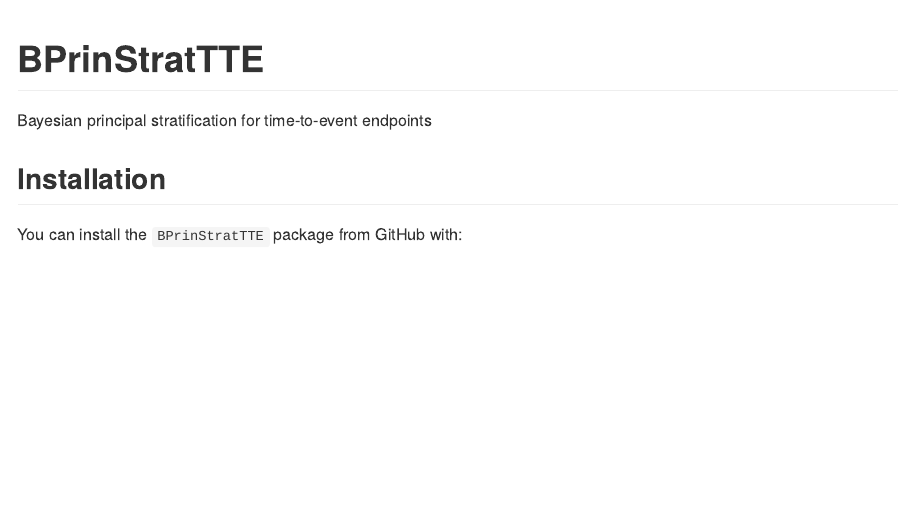
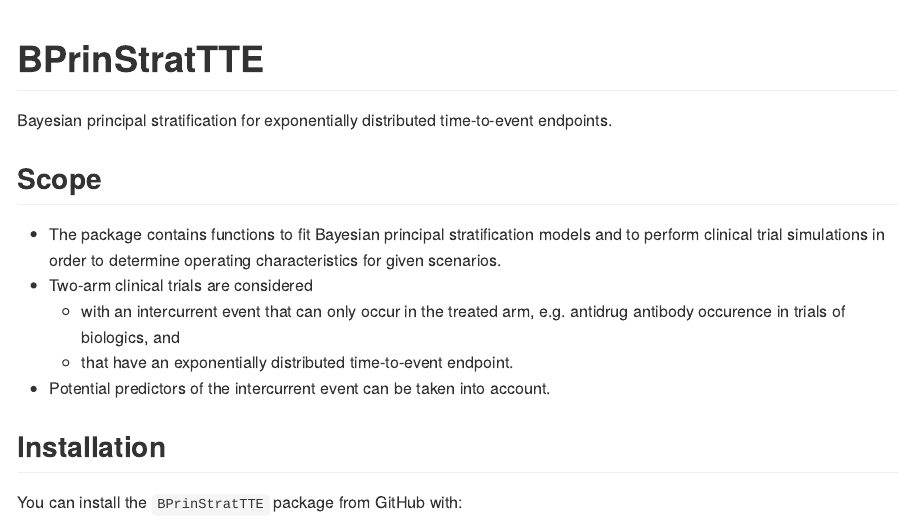
Before and after one commit to Boehringer-Ingelheim/BPrinStratTTE, an R Markdown document (README.Rmd): the page in a window 1100 px wide, from its top. The pictures show the output file README.md that the author committed with the source, drawn offline in the style of GitHub; badge pictures from the web are left out.

Commit message:
Added scope

```diff
--- a/README.Rmd
+++ b/README.Rmd
@@ -19,7 +19,15 @@
 [![](https://img.shields.io/badge/lifecycle-experimental-orange.svg)](https://lifecycle.r-lib.org/articles/stages.html#experimental)
 <!-- badges: end -->
 
-Bayesian principal stratification for time-to-event endpoints
+Bayesian principal stratification for exponentially distributed time-to-event endpoints.
+
+## Scope
+
+- The package contains functions to fit Bayesian principal stratification models and to perform clinical trial simulations in order to determine operating characteristics for given scenarios.
+- Two-arm clinical trials are considered
+  - with an intercurrent event that can only occur in the treated arm, e.g. antidrug antibody occurence in trials of biologics, and
+  - that have an exponentially distributed time-to-event endpoint.
+- Potential predictors of the intercurrent event can be taken into account.
 
 ## Installation
 
```
Also changed, not shown: README.md.
